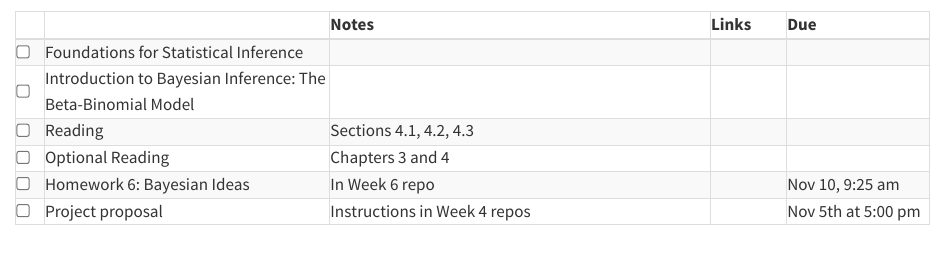
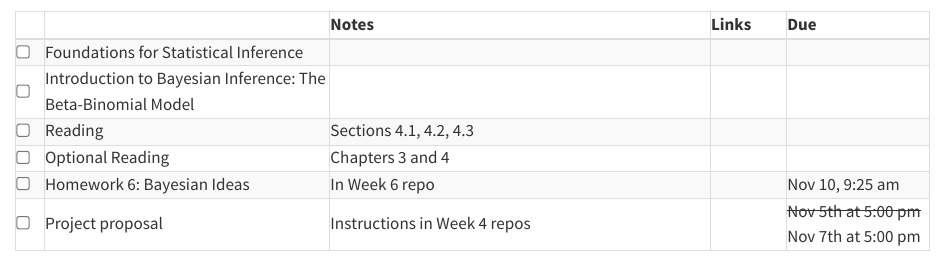
Before and after one commit to stats6-fa25/website, a Quarto document (specific-content/schedule/04-week06.qmd): the page in a window 1100 px wide, from its top. Rendered offline with R 4.5, knitr and Pandoc in place of Quarto, with nearby package versions.

Commit message:
change proposal due date

```diff
--- a/specific-content/schedule/04-week06.qmd
+++ b/specific-content/schedule/04-week06.qmd
@@ -64,7 +64,7 @@
     <td> Project proposal&nbsp; &nbsp; </td>
     <td>Instructions in Week 4 repos</td>
     <td></td>
-    <td>Nov 5th at 5:00 pm</td>
+    <td><s>Nov 5th at 5:00 pm</s> Nov 7th at 5:00 pm</td>
   </tr>
 
 
```
Also changed, not shown: docs/search.json, 3 other files.
